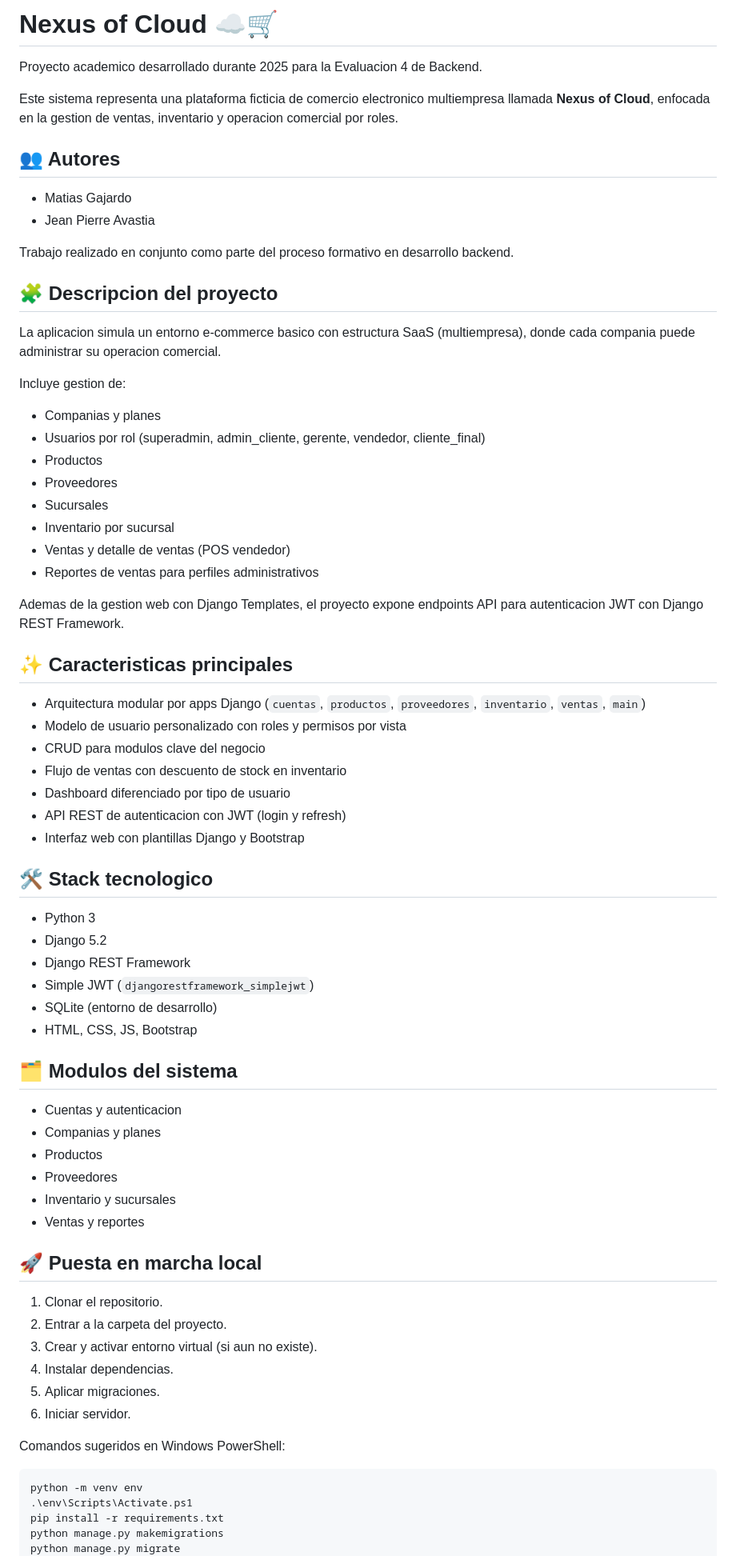
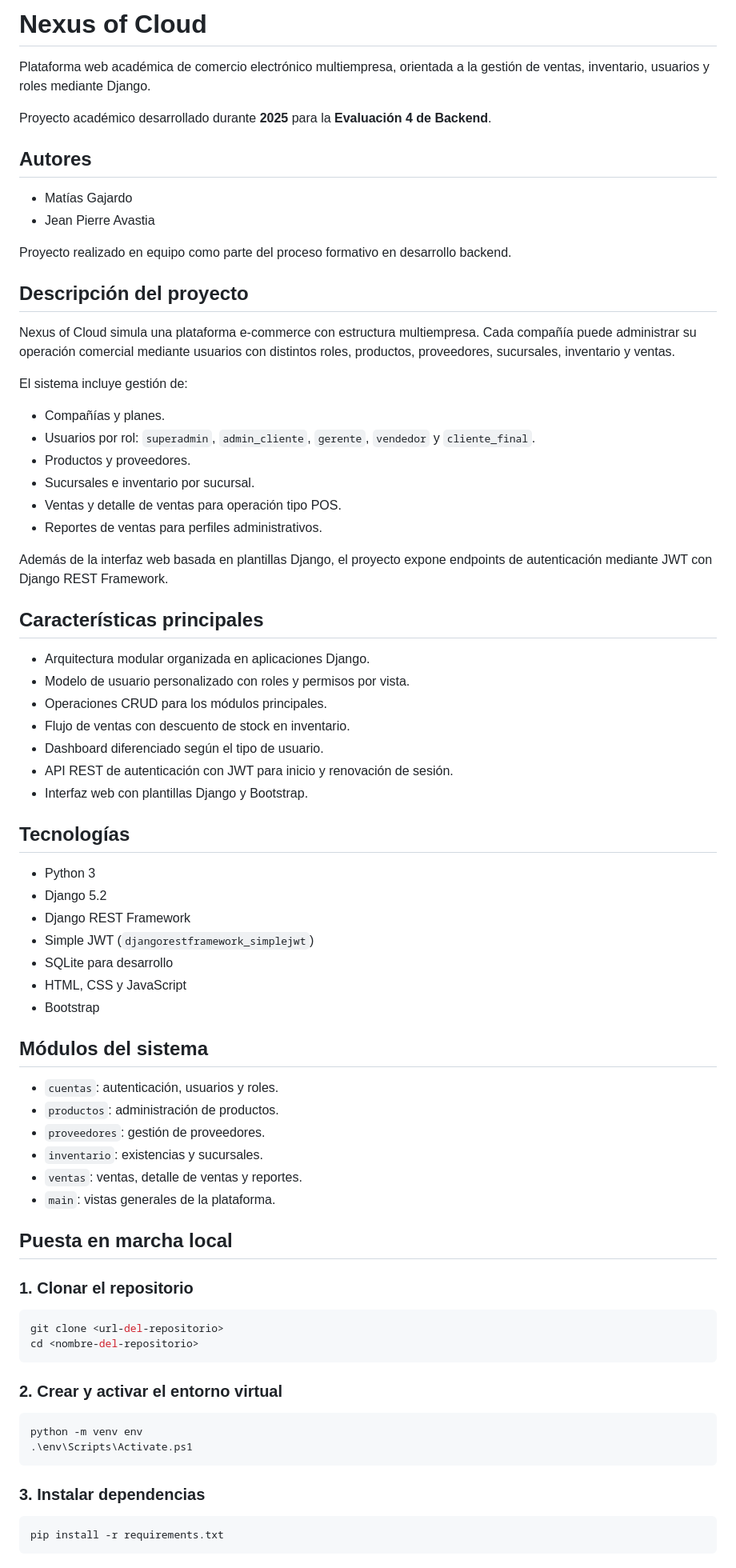
Before and after one commit to SecurityMatyc/nexus-cloud-ecommerce, a Markdown page: README.md, the part around one of its changes. Shown at 80% size. Rendered like a GitHub page.

Commit message:
Mejorar README de Nexus of Cloud

````diff
--- a/README.md
+++ b/README.md
@@ -1,66 +1,77 @@
-# Nexus of Cloud ☁️🛒
-Proyecto academico desarrollado durante 2025 para la Evaluacion 4 de Backend.
+# Nexus of Cloud
 
-Este sistema representa una plataforma ficticia de comercio electronico multiempresa llamada **Nexus of Cloud**, enfocada en la gestion de ventas, inventario y operacion comercial por roles.
+Plataforma web académica de comercio electrónico multiempresa, orientada a la gestión de ventas, inventario, usuarios y roles mediante Django.
 
-## 👥 Autores
-- Matias Gajardo
+Proyecto académico desarrollado durante **2025** para la **Evaluación 4 de Backend**.
+
+## Autores
+
+- Matías Gajardo
 - Jean Pierre Avastia
 
-Trabajo realizado en conjunto como parte del proceso formativo en desarrollo backend.
+Proyecto realizado en equipo como parte del proceso formativo en desarrollo backend.
 
-## 🧩 Descripcion del proyecto
-La aplicacion simula un entorno e-commerce basico con estructura SaaS (multiempresa), donde cada compania puede administrar su operacion comercial.
+## Descripción del proyecto
 
-Incluye gestion de:
+Nexus of Cloud simula una plataforma e-commerce con estructura multiempresa. Cada compañía puede administrar su operación comercial mediante usuarios con distintos roles, productos, proveedores, sucursales, inventario y ventas.
 
-- Companias y planes
-- Usuarios por rol (superadmin, admin_cliente, gerente, vendedor, cliente_final)
-- Productos
-- Proveedores
-- Sucursales
-- Inventario por sucursal
-- Ventas y detalle de ventas (POS vendedor)
-- Reportes de ventas para perfiles administrativos
+El sistema incluye gestión de:
 
-Ademas de la gestion web con Django Templates, el proyecto expone endpoints API para autenticacion JWT con Django REST Framework.
+- Compañías y planes.
+- Usuarios por rol: `superadmin`, `admin_cliente`, `gerente`, `vendedor` y `cliente_final`.
+- Productos y proveedores.
+- Sucursales e inventario por sucursal.
+- Ventas y detalle de ventas para operación tipo POS.
+- Reportes de ventas para perfiles administrativos.
 
-## ✨ Caracteristicas principales
-- Arquitectura modular por apps Django (`cuentas`, `productos`, `proveedores`, `inventario`, `ventas`, `main`)
-- Modelo de usuario personalizado con roles y permisos por vista
-- CRUD para modulos clave del negocio
-- Flujo de ventas con descuento de stock en inventario
-- Dashboard diferenciado por tipo de usuario
-- API REST de autenticacion con JWT (login y refresh)
-- Interfaz web con plantillas Django y Bootstrap
+Además de la interfaz web basada en plantillas Django, el proyecto expone endpoints de autenticación mediante JWT con Django REST Framework.
 
-## 🛠️ Stack tecnologico
+## Características principales
+
+- Arquitectura modular organizada en aplicaciones Django.
+- Modelo de usuario personalizado con roles y permisos por vista.
+- Operaciones CRUD para los módulos principales.
+- Flujo de ventas con descuento de stock en inventario.
+- Dashboard diferenciado según el tipo de usuario.
+- API REST de autenticación con JWT para inicio y renovación de sesión.
+- Interfaz web con plantillas Django y Bootstrap.
+
+## Tecnologías
+
 - Python 3
 - Django 5.2
 - Django REST Framework
 - Simple JWT (`djangorestframework_simplejwt`)
-- SQLite (entorno de desarrollo)
-- HTML, CSS, JS, Bootstrap
+- SQLite para desarrollo
+- HTML, CSS y JavaScript
+- Bootstrap
 
-## 🗂️ Modulos del sistema
-- Cuentas y autenticacion
-- Companias y planes
-- Productos
-- Proveedores
-- Inventario y sucursales
-- Ventas y reportes
+## Módulos del sistema
 
-## 🚀 Puesta en marcha local
-1. Clonar el repositorio.
-2. Entrar a la carpeta del proyecto.
-3. Crear y activar entorno virtual (si aun no existe).
-4. Instalar dependencias.
-5. Aplicar migraciones.
-6. Iniciar servidor.
+- `cuentas`: autenticación, usuarios y roles.
+- `productos`: administración de productos.
+- `proveedores`: gestión de proveedores.
+- `inventario`: existencias y sucursales.
+- `ventas`: ventas, detalle de ventas y reportes.
+- `main`: vistas generales de la plataforma.
 
-Comandos sugeridos en Windows PowerShell:
+## Puesta en marcha local
+
+### 1. Clonar el repositorio
+
+```powershell
+git clone <url-del-repositorio>
+cd <nombre-del-repositorio>
+```
+
+### 2. Crear y activar el entorno virtual
 
 ```powershell
 python -m venv env
 .\env\Scripts\Activate.ps1
+```
+
+### 3. Instalar dependencias
+
+```powershell
 pip install -r requirements.txt
````
Also changed, not shown: other parts of README.md (+26 -14 lines).
